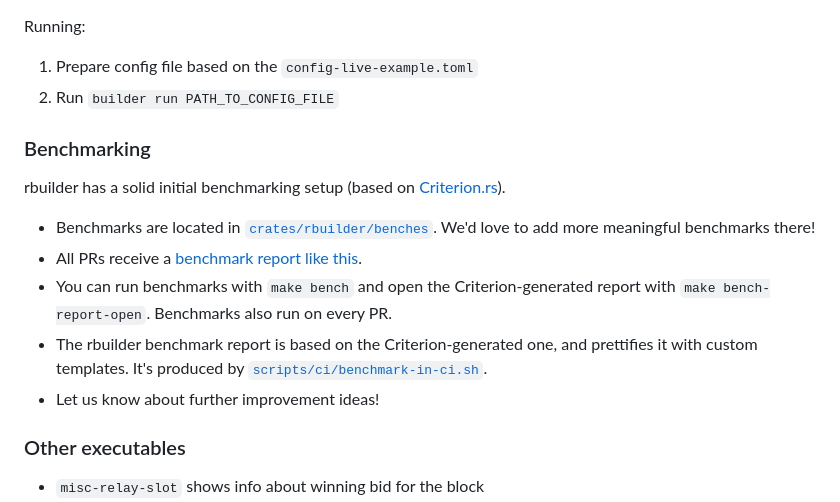
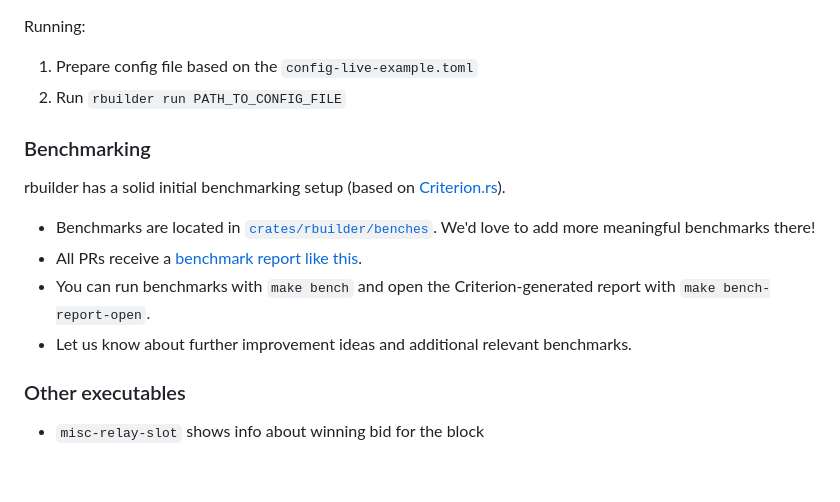
Before and after one commit to flashbots/rbuilder, a Markdown page: README.md, the part around one of its changes. GitHub-like rendering; blank space fills up the shorter version.

Commit message:
minor readme updates

```diff
--- a/README.md
+++ b/README.md
@@ -48,7 +49,7 @@ Additionally, you can:
 
 Running:
 1. Prepare config file based on the `config-live-example.toml`
-2. Run `builder run PATH_TO_CONFIG_FILE`
+2. Run `rbuilder run PATH_TO_CONFIG_FILE`
 
 ### Benchmarking
 
@@ -59,8 +60,5 @@ rbuilder has a solid initial benchmarking setup (based on [Criterion.rs](https:/
 - You can run benchmarks with `make bench` and open the Criterion-generated report with `make bench-report-open`.
-  Benchmarks also run on every PR.
-- The rbuilder benchmark report is based on the Criterion-generated one, and prettifies it with custom templates. It's produced by
-  [`scripts/ci/benchmark-in-ci.sh`](./scripts/ci/benchmark-in-ci.sh).
-- Let us know about further improvement ideas!
+- Let us know about further improvement ideas and additional relevant benchmarks.
 
 ### Other executables
 
```
Also changed, not shown: other parts of README.md (+4 -3 lines).
